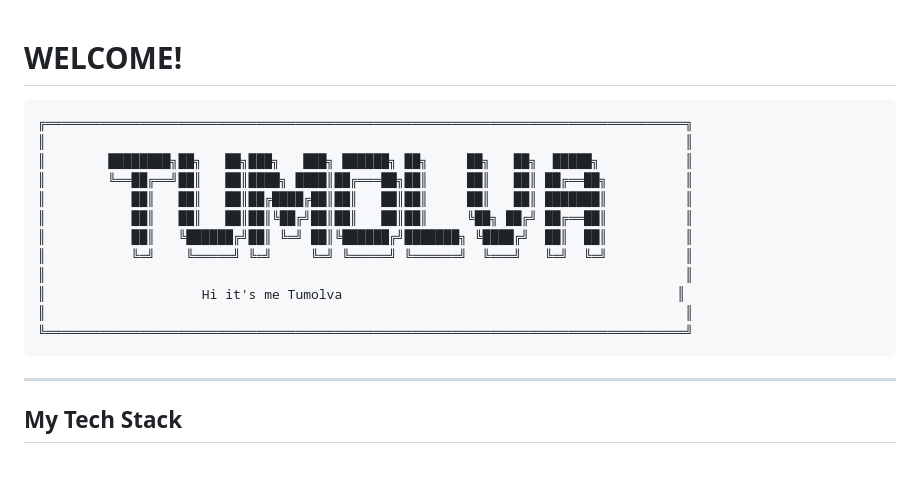
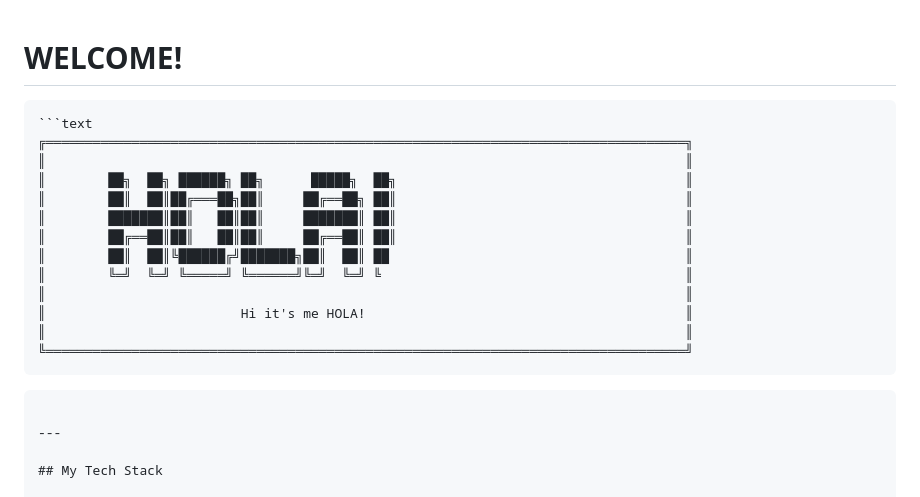
Before and after one commit to mirai101/ciiccb82026, a Markdown page: README.md, the part around the change. GitHub-like rendering; blank space fills up the shorter version.

````diff
--- a/README.md
+++ b/README.md
@@ -1,18 +1,21 @@
 # WELCOME!
 
 ```
+```text
 ╔══════════════════════════════════════════════════════════════════════════════════╗
 ║                                                                                  ║
-║        ████████╗██╗   ██╗███╗   ███╗ ██████╗ ██╗     ██╗   ██╗  █████╗           ║
-║        ╚══██╔══╝██║   ██║████╗ ████║██╔═══██╗██║     ██║   ██║ ██╔══██╗          ║
-║           ██║   ██║   ██║██╔████╔██║██║   ██║██║     ██║   ██║ ███████║          ║
-║           ██║   ██║   ██║██║╚██╔╝██║██║   ██║██║     ╚██╗ ██╔╝ ██╔══██║          ║
-║           ██║   ╚██████╔╝██║ ╚═╝ ██║╚██████╔╝███████╗ ╚████╔╝  ██║  ██║          ║
-║           ╚═╝    ╚═════╝ ╚═╝     ╚═╝ ╚═════╝ ╚══════╝  ╚═══╝   ╚═╝  ╚═╝          ║
+║        ██╗  ██╗ ██████╗ ██╗      █████╗  ██╗                                     ║
+║        ██║  ██║██╔═══██╗██║     ██╔══██╗ ██║                                     ║
+║        ███████║██║   ██║██║     ███████║ ██║                                     ║
+║        ██╔══██║██║   ██║██║     ██╔══██║ ██║                                     ║
+║        ██║  ██║╚██████╔╝███████╗██║  ██║ ██                                      ║
+║        ╚═╝  ╚═╝ ╚═════╝ ╚══════╝╚═╝  ╚═╝ ╚                                       ║
 ║                                                                                  ║
-║                    Hi it's me Tumolva                                           ║
+║                         Hi it's me HOLA!                                         ║
 ║                                                                                  ║
 ╚══════════════════════════════════════════════════════════════════════════════════╝
+```
+
 ```
 
 ---
````
